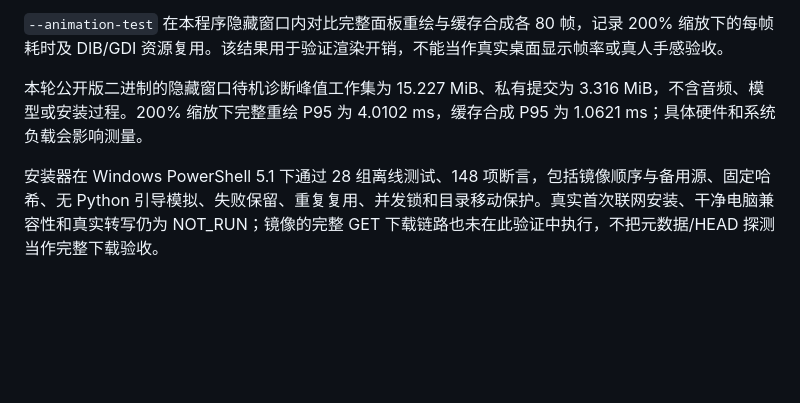
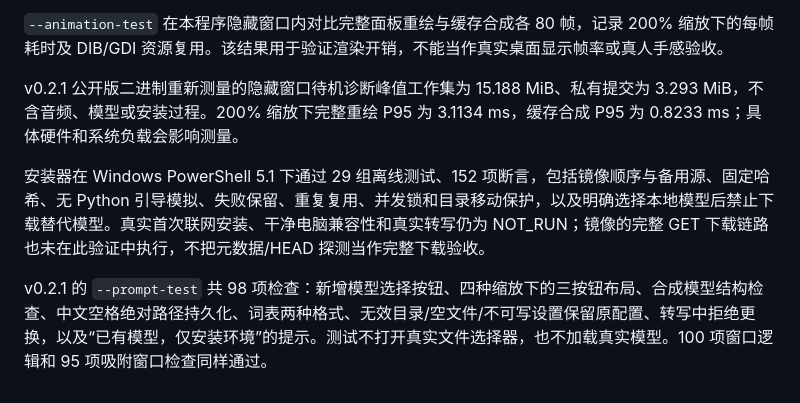
Before and after one commit to 2836048681/GlobalRecorder, a Markdown page: docs/validation.md, the part around the change. Rendered like a GitHub page; blank space fills up the shorter version.

```diff
--- a/docs/validation.md
+++ b/docs/validation.md
@@ -20,6 +20,8 @@
 
 `--animation-test` 在本程序隐藏窗口内对比完整面板重绘与缓存合成各 80 帧，记录 200% 缩放下的每帧耗时及 DIB/GDI 资源复用。该结果用于验证渲染开销，不能当作真实桌面显示帧率或真人手感验收。
 
-本轮公开版二进制的隐藏窗口待机诊断峰值工作集为 15.227 MiB、私有提交为 3.316 MiB，不含音频、模型或安装过程。200% 缩放下完整重绘 P95 为 4.0102 ms，缓存合成 P95 为 1.0621 ms；具体硬件和系统负载会影响测量。
+v0.2.1 公开版二进制重新测量的隐藏窗口待机诊断峰值工作集为 15.188 MiB、私有提交为 3.293 MiB，不含音频、模型或安装过程。200% 缩放下完整重绘 P95 为 3.1134 ms，缓存合成 P95 为 0.8233 ms；具体硬件和系统负载会影响测量。
 
-安装器在 Windows PowerShell 5.1 下通过 28 组离线测试、148 项断言，包括镜像顺序与备用源、固定哈希、无 Python 引导模拟、失败保留、重复复用、并发锁和目录移动保护。真实首次联网安装、干净电脑兼容性和真实转写仍为 NOT_RUN；镜像的完整 GET 下载链路也未在此验证中执行，不把元数据/HEAD 探测当作完整下载验收。
+安装器在 Windows PowerShell 5.1 下通过 29 组离线测试、152 项断言，包括镜像顺序与备用源、固定哈希、无 Python 引导模拟、失败保留、重复复用、并发锁和目录移动保护，以及明确选择本地模型后禁止下载替代模型。真实首次联网安装、干净电脑兼容性和真实转写仍为 NOT_RUN；镜像的完整 GET 下载链路也未在此验证中执行，不把元数据/HEAD 探测当作完整下载验收。
+
+v0.2.1 的 `--prompt-test` 共 98 项检查：新增模型选择按钮、四种缩放下的三按钮布局、合成模型结构检查、中文空格绝对路径持久化、词表两种格式、无效目录/空文件/不可写设置保留原配置、转写中拒绝更换，以及“已有模型，仅安装环境”的提示。测试不打开真实文件选择器，也不加载真实模型。100 项窗口逻辑和 95 项吸附窗口检查同样通过。
```
Also changed, not shown: README.md (+11 -2 lines), docs/setup-confirm.png, docs/setup-existing-model.png (added), 4 other files.
